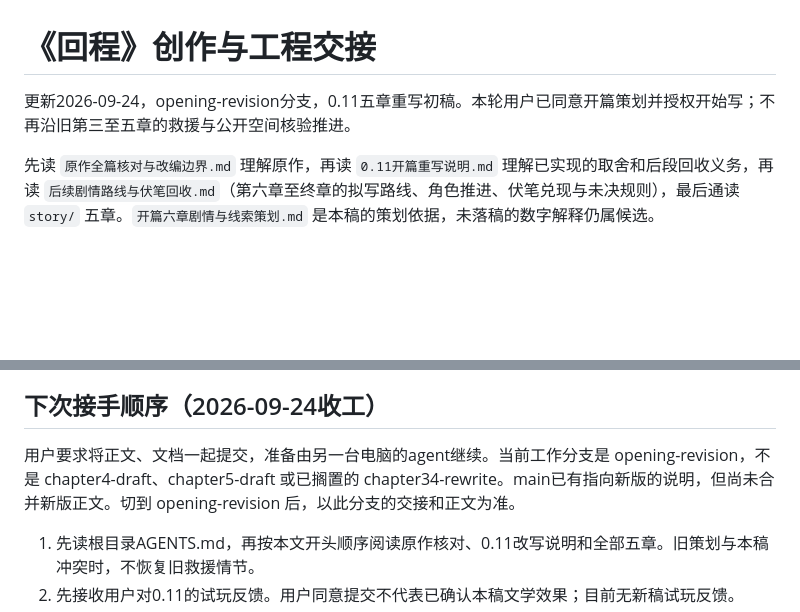
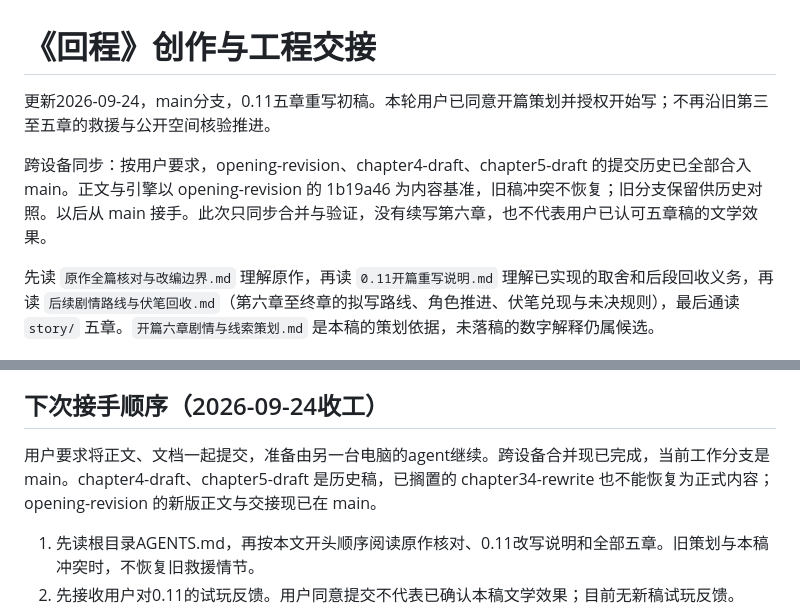
Before and after one commit to Puluomiyuhun/ReturnTrip, a Markdown page: docs/创作交接.md, 2 parts joined by grey strips. Drawn GitHub-style; blank space fills up the shorter version.

```diff
--- a/docs/创作交接.md
+++ b/docs/创作交接.md
@@ -1,6 +1,8 @@
 # 《回程》创作与工程交接
 
-更新2026-09-24，opening-revision分支，0.11五章重写初稿。本轮用户已同意开篇策划并授权开始写；不再沿旧第三至五章的救援与公开空间核验推进。
+更新2026-09-24，main分支，0.11五章重写初稿。本轮用户已同意开篇策划并授权开始写；不再沿旧第三至五章的救援与公开空间核验推进。
+
+跨设备同步：按用户要求，opening-revision、chapter4-draft、chapter5-draft 的提交历史已全部合入 main。正文与引擎以 opening-revision 的 1b19a46 为内容基准，旧稿冲突不恢复；旧分支保留供历史对照。以后从 main 接手。此次只同步合并与验证，没有续写第六章，也不代表用户已认可五章稿的文学效果。
 
 先读 `原作全篇核对与改编边界.md` 理解原作，再读 `0.11开篇重写说明.md` 理解已实现的取舍和后段回收义务，再读 `后续剧情路线与伏笔回收.md`（第六章至终章的拟写路线、角色推进、伏笔兑现与未决规则），最后通读 `story/` 五章。`开篇六章剧情与线索策划.md` 是本稿的策划依据，未落稿的数字解释仍属候选。
 
@@ -29,7 +31,7 @@
 本轮文档记录实现事实，不代表用户已认可新稿的恐怖效果。此前“警方找到陈屿”“悬空椅影”均已撤回，不能恢复。原始网页导出含私人会话信息，不入仓库。
 ## 下次接手顺序（2026-09-24收工）
 
-用户要求将正文、文档一起提交，准备由另一台电脑的agent继续。当前工作分支是 opening-revision，不是 chapter4-draft、chapter5-draft 或已搁置的 chapter34-rewrite。main已有指向新版的说明，但尚未合并新版正文。切到 opening-revision 后，以此分支的交接和正文为准。
+用户要求将正文、文档一起提交，准备由另一台电脑的agent继续。跨设备合并现已完成，当前工作分支是 main。chapter4-draft、chapter5-draft 是历史稿，已搁置的 chapter34-rewrite 也不能恢复为正式内容；opening-revision 的新版正文与交接现已在 main。
 
 1. 先读根目录AGENTS.md，再按本文开头顺序阅读原作核对、0.11改写说明和全部五章。旧策划与本稿冲突时，不恢复旧救援情节。
 2. 先接收用户对0.11的试玩反馈。用户同意提交不代表已确认本稿文学效果；目前无新稿试玩反馈。
```
Also changed, not shown: docs/验证记录.md (+7 -0 lines).
